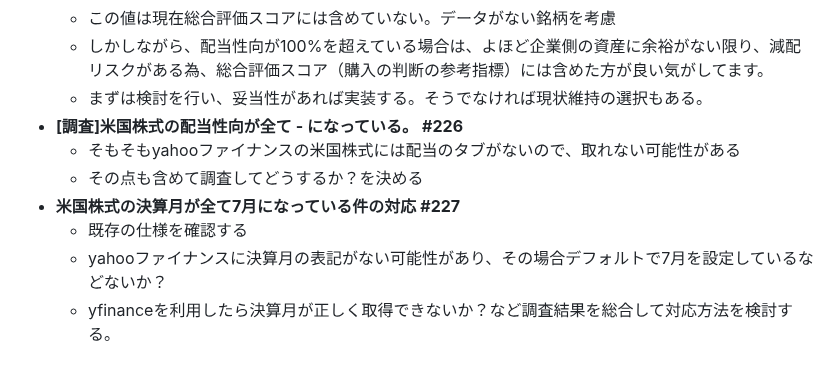
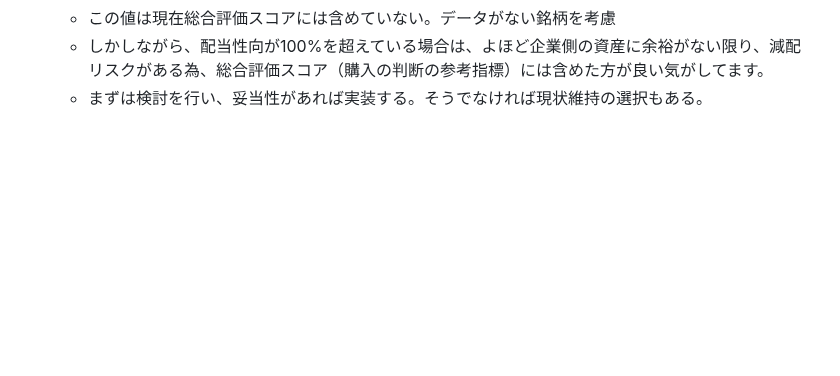
Before and after one commit to ymkge/jp-stock-portfolio-app, a Markdown page: README.md, the part around the change. Rendered like a GitHub page; blank space fills up the shorter version.

Commit message:
docs: README.md latest20260714

```diff
--- a/README.md
+++ b/README.md
@@ -159,10 +159,3 @@
     - この値は現在総合評価スコアには含めていない。データがない銘柄を考慮
     - しかしながら、配当性向が100%を超えている場合は、よほど企業側の資産に余裕がない限り、減配リスクがある為、総合評価スコア（購入の判断の参考指標）には含めた方が良い気がしてます。
     - まずは検討を行い、妥当性があれば実装する。そうでなければ現状維持の選択もある。
-- **[調査]米国株式の配当性向が全て - になっている。 #226**
-    - そもそもyahooファイナンスの米国株式には配当のタブがないので、取れない可能性がある
-    - その点も含めて調査してどうするか？を決める
-- **米国株式の決算月が全て7月になっている件の対応 #227**
-    - 既存の仕様を確認する
-    - yahooファイナンスに決算月の表記がない可能性があり、その場合デフォルトで7月を設定しているなどないか？
-    - yfinanceを利用したら決算月が正しく取得できないか？など調査結果を総合して対応方法を検討する。
```
